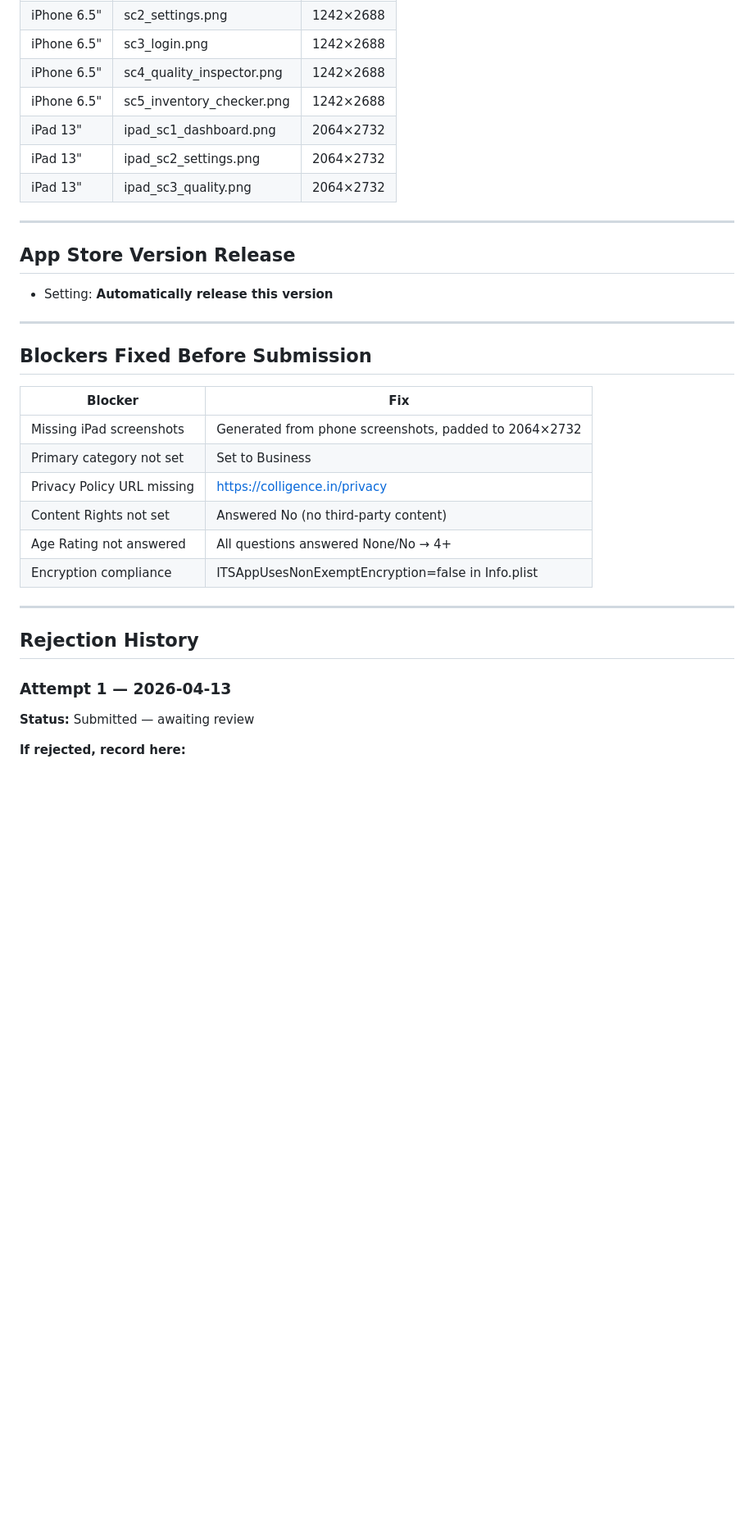
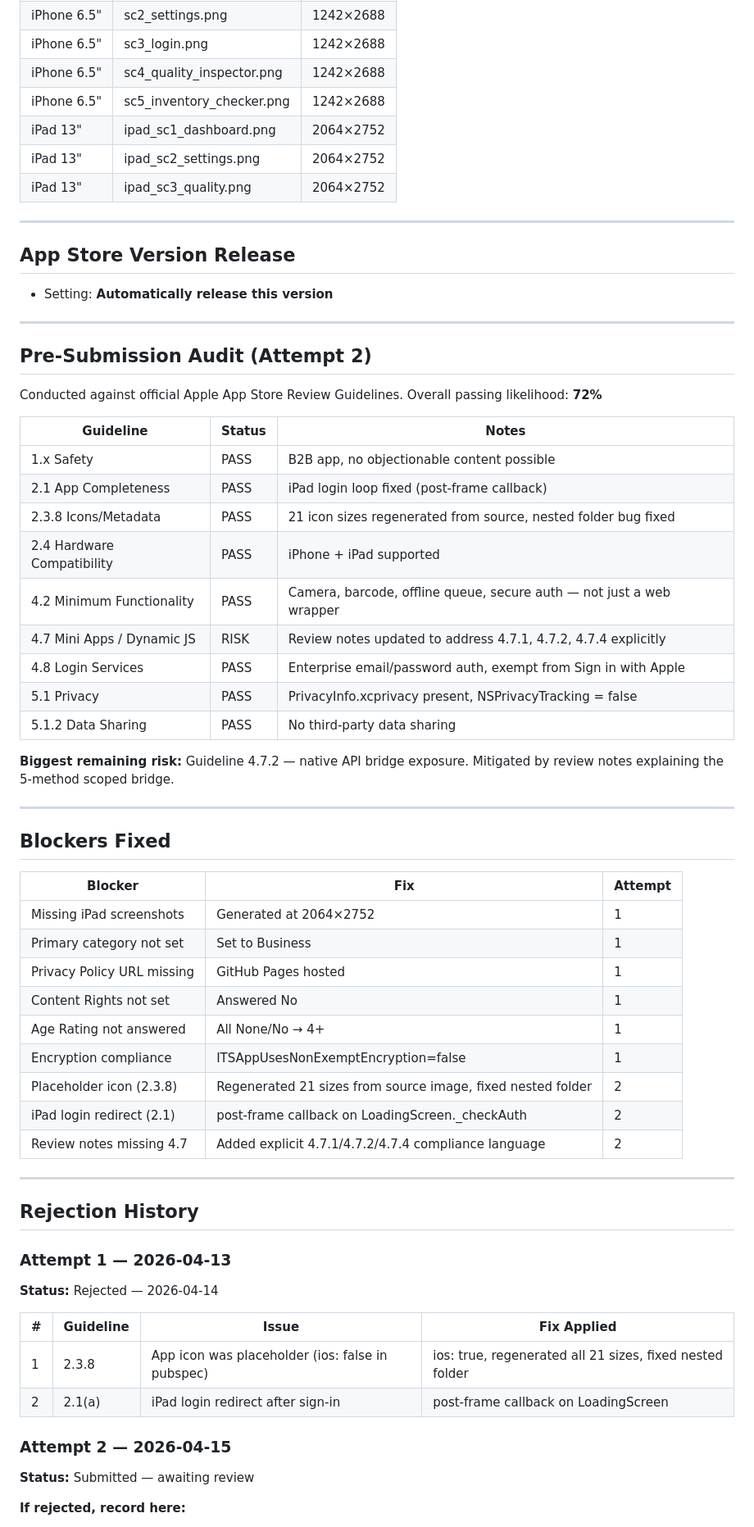
Before and after one commit to VijayBhatcolligence/Foundry, a Markdown page: store_metadata/SUBMISSION_RECORD.md, the part around one of its changes. Shown at 82% size. Rendered like a GitHub page; blank space fills up the shorter version.

Commit message:
docs: update submission record — attempt 2, 4.7 audit, rejection history
Co-Authored-By: Claude Sonnet 4.6 <noreply@anthropic.com>

```diff
--- a/store_metadata/SUBMISSION_RECORD.md
+++ b/store_metadata/SUBMISSION_RECORD.md
@@ -85,9 +111,9 @@ If the modules show a loading error during review, it is because the CDN require
 | iPhone 6.5" | sc3_login.png | 1242×2688 |
 | iPhone 6.5" | sc4_quality_inspector.png | 1242×2688 |
 | iPhone 6.5" | sc5_inventory_checker.png | 1242×2688 |
-| iPad 13" | ipad_sc1_dashboard.png | 2064×2732 |
-| iPad 13" | ipad_sc2_settings.png | 2064×2732 |
-| iPad 13" | ipad_sc3_quality.png | 2064×2732 |
+| iPad 13" | ipad_sc1_dashboard.png | 2064×2752 |
+| iPad 13" | ipad_sc2_settings.png | 2064×2752 |
+| iPad 13" | ipad_sc3_quality.png | 2064×2752 |
 
 ---
 
@@ -96,22 +122,52 @@ If the modules show a loading error during review, it is because the CDN require
 
 ---
 
-## Blockers Fixed Before Submission
+## Pre-Submission Audit (Attempt 2)
+Conducted against official Apple App Store Review Guidelines. Overall passing likelihood: **72%**
 
-| Blocker | Fix |
-|---------|-----|
-| Missing iPad screenshots | Generated from phone screenshots, padded to 2064×2732 |
-| Primary category not set | Set to Business |
-| Privacy Policy URL missing | https://colligence.in/privacy |
-| Content Rights not set | Answered No (no third-party content) |
-| Age Rating not answered | All questions answered None/No → 4+ |
-| Encryption compliance | ITSAppUsesNonExemptEncryption=false in Info.plist |
+| Guideline | Status | Notes |
+|-----------|--------|-------|
+| 1.x Safety | PASS | B2B app, no objectionable content possible |
+| 2.1 App Completeness | PASS | iPad login loop fixed (post-frame callback) |
+| 2.3.8 Icons/Metadata | PASS | 21 icon sizes regenerated from source, nested folder bug fixed |
+| 2.4 Hardware Compatibility | PASS | iPhone + iPad supported |
+| 4.2 Minimum Functionality | PASS | Camera, barcode, offline queue, secure auth — not just a web wrapper |
+| 4.7 Mini Apps / Dynamic JS | RISK | Review notes updated to address 4.7.1, 4.7.2, 4.7.4 explicitly |
+| 4.8 Login Services | PASS | Enterprise email/password auth, exempt from Sign in with Apple |
+| 5.1 Privacy | PASS | PrivacyInfo.xcprivacy present, NSPrivacyTracking = false |
+| 5.1.2 Data Sharing | PASS | No third-party data sharing |
+
+**Biggest remaining risk:** Guideline 4.7.2 — native API bridge exposure. Mitigated by review notes explaining the 5-method scoped bridge.
+
+---
+
+## Blockers Fixed
+
+| Blocker | Fix | Attempt |
+|---------|-----|---------|
+| Missing iPad screenshots | Generated at 2064×2752 | 1 |
+| Primary category not set | Set to Business | 1 |
+| Privacy Policy URL missing | GitHub Pages hosted | 1 |
+| Content Rights not set | Answered No | 1 |
+| Age Rating not answered | All None/No → 4+ | 1 |
+| Encryption compliance | ITSAppUsesNonExemptEncryption=false | 1 |
+| Placeholder icon (2.3.8) | Regenerated 21 sizes from source image, fixed nested folder | 2 |
+| iPad login redirect (2.1) | post-frame callback on LoadingScreen._checkAuth | 2 |
+| Review notes missing 4.7 | Added explicit 4.7.1/4.7.2/4.7.4 compliance language | 2 |
 
 ---
 
 ## Rejection History
 
 ### Attempt 1 — 2026-04-13
+**Status:** Rejected — 2026-04-14
+
+| # | Guideline | Issue | Fix Applied |
+|---|-----------|-------|-------------|
+| 1 | 2.3.8 | App icon was placeholder (ios: false in pubspec) | ios: true, regenerated all 21 sizes, fixed nested folder |
+| 2 | 2.1(a) | iPad login redirect after sign-in | post-frame callback on LoadingScreen |
+
+### Attempt 2 — 2026-04-15
 **Status:** Submitted — awaiting review
 
 **If rejected, record here:**
```
Also changed, not shown: other parts of store_metadata/SUBMISSION_RECORD.md (+33 -7 lines).
